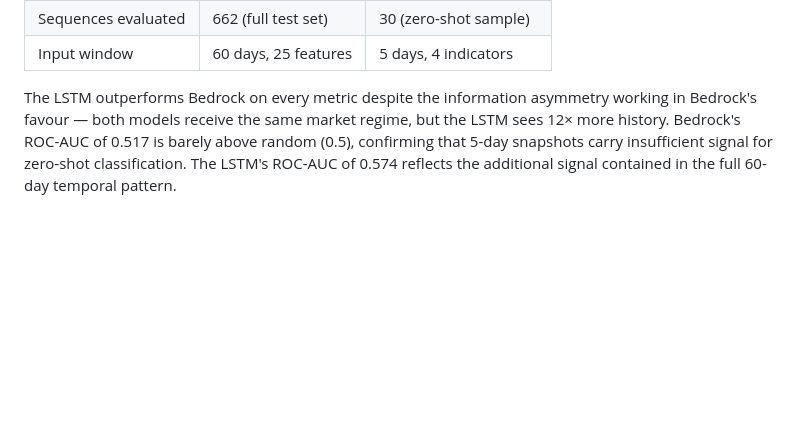
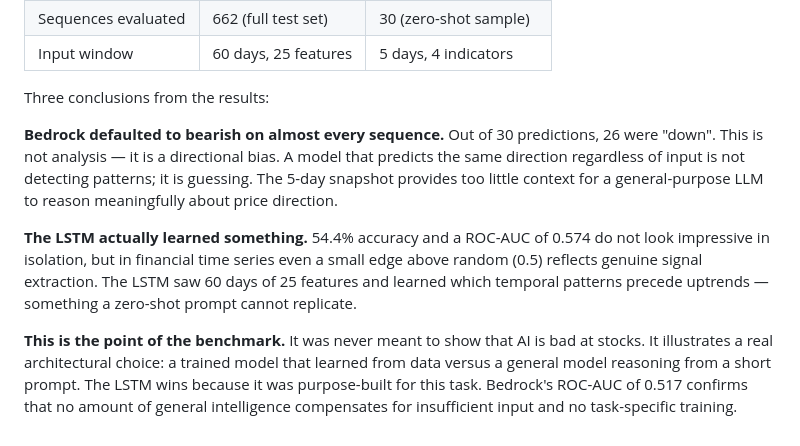
Before and after one commit to xavier-oc-programming/stock-trend-sagemaker, a Markdown page: README.md, the part around the change. Rendered like a GitHub page; blank space fills up the shorter version.

Commit message:
Document Bedrock benchmark conclusions in Section 16
Add three explicit findings: Bedrock's bearish bias (26/30 predictions down),
LSTM's genuine signal extraction, and the architectural point the benchmark illustrates.

Co-Authored-By: Claude Sonnet 4.6 <noreply@anthropic.com>

```diff
--- a/README.md
+++ b/README.md
@@ -653,8 +653,10 @@ benchmark, but which is more appropriate for the deployment context.
 | Sequences evaluated | 662 (full test set) | 30 (zero-shot sample) |
 | Input window | 60 days, 25 features | 5 days, 4 indicators |
 
-The LSTM outperforms Bedrock on every metric despite the information asymmetry working in Bedrock's
-favour — both models receive the same market regime, but the LSTM sees 12× more history.
-Bedrock's ROC-AUC of 0.517 is barely above random (0.5), confirming that 5-day snapshots
-carry insufficient signal for zero-shot classification. The LSTM's ROC-AUC of 0.574 reflects
-the additional signal contained in the full 60-day temporal pattern.
+Three conclusions from the results:
+
+**Bedrock defaulted to bearish on almost every sequence.** Out of 30 predictions, 26 were "down". This is not analysis — it is a directional bias. A model that predicts the same direction regardless of input is not detecting patterns; it is guessing. The 5-day snapshot provides too little context for a general-purpose LLM to reason meaningfully about price direction.
+
+**The LSTM actually learned something.** 54.4% accuracy and a ROC-AUC of 0.574 do not look impressive in isolation, but in financial time series even a small edge above random (0.5) reflects genuine signal extraction. The LSTM saw 60 days of 25 features and learned which temporal patterns precede uptrends — something a zero-shot prompt cannot replicate.
+
+**This is the point of the benchmark.** It was never meant to show that AI is bad at stocks. It illustrates a real architectural choice: a trained model that learned from data versus a general model reasoning from a short prompt. The LSTM wins because it was purpose-built for this task. Bedrock's ROC-AUC of 0.517 confirms that no amount of general intelligence compensates for insufficient input and no task-specific training.
```
